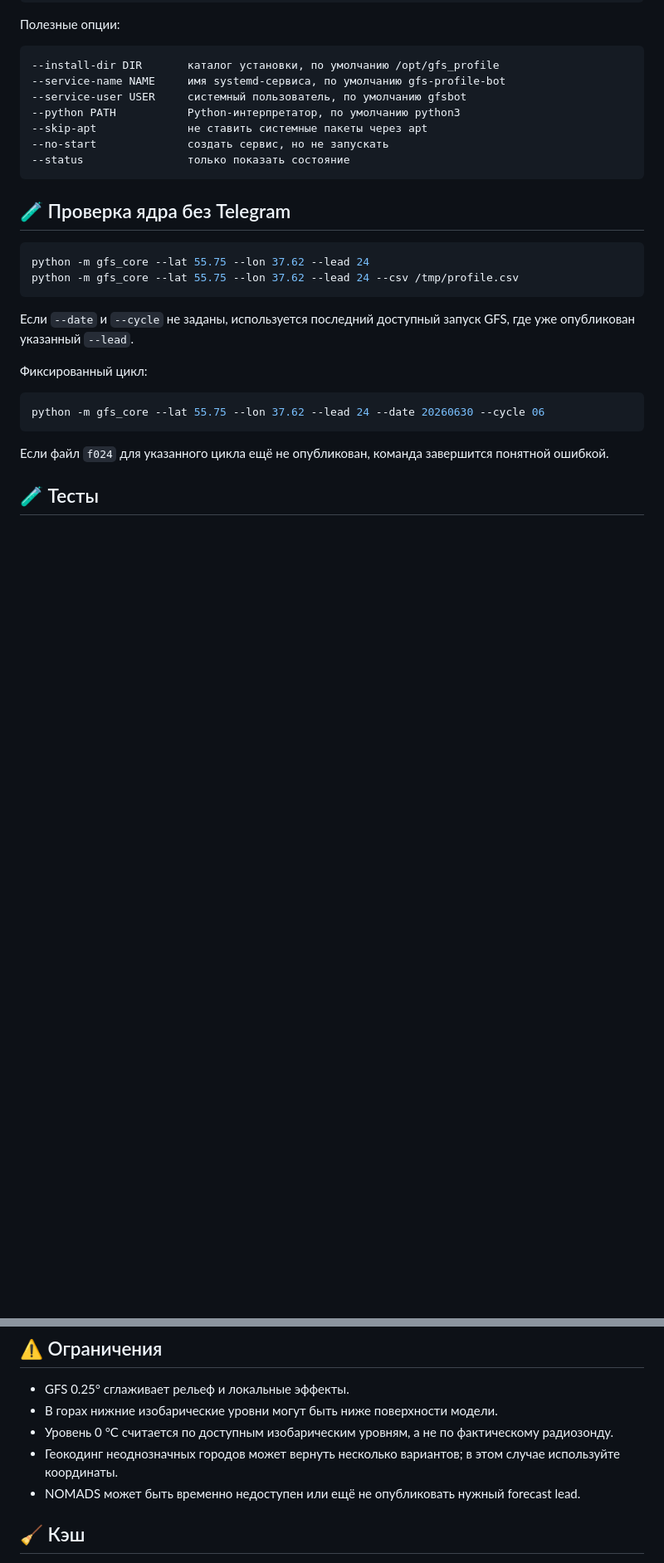
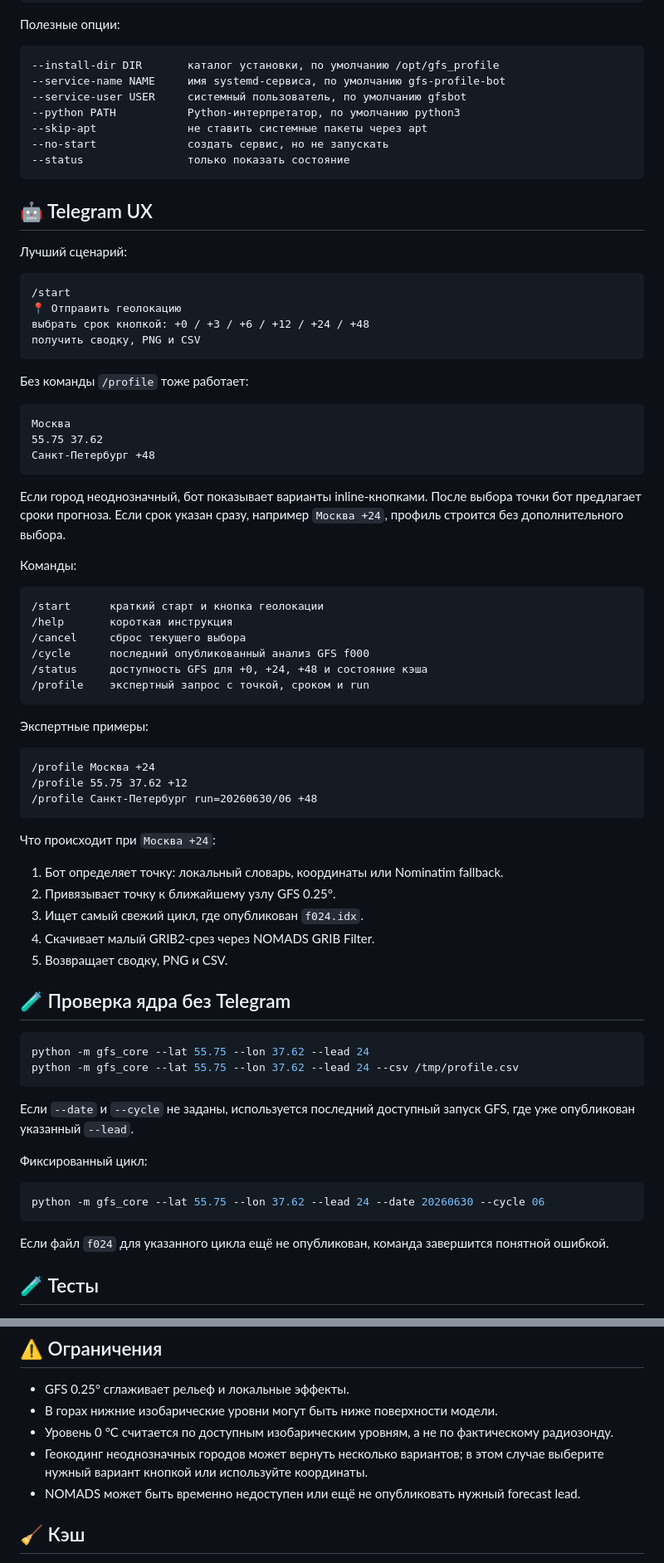
Before and after one commit to f2re/gfs_profile, a Markdown page: README.md, 2 parts joined by grey strips. Shown at 83% size. Rendered like a GitHub page; blank space fills up the shorter version.

Commit message:
docs: актуализировать README под кнопочный Telegram UX

````diff
--- a/README.md
+++ b/README.md
@@ -85,6 +87,54 @@ TELEGRAM_BOT_TOKEN='123456:AA...' bash install_telegram_bot.sh --yes
 --status                только показать состояние
 ```
 
+## 🤖 Telegram UX
+
+Лучший сценарий:
+
+```text
+/start
+📍 Отправить геолокацию
+выбрать срок кнопкой: +0 / +3 / +6 / +12 / +24 / +48
+получить сводку, PNG и CSV
+```
+
+Без команды `/profile` тоже работает:
+
+```text
+Москва
+55.75 37.62
+Санкт-Петербург +48
+```
+
+Если город неоднозначный, бот показывает варианты inline-кнопками. После выбора точки бот предлагает сроки прогноза. Если срок указан сразу, например `Москва +24`, профиль строится без дополнительного выбора.
+
+Команды:
+
+```text
+/start      краткий старт и кнопка геолокации
+/help       короткая инструкция
+/cancel     сброс текущего выбора
+/cycle      последний опубликованный анализ GFS f000
+/status     доступность GFS для +0, +24, +48 и состояние кэша
+/profile    экспертный запрос с точкой, сроком и run
+```
+
+Экспертные примеры:
+
+```text
+/profile Москва +24
+/profile 55.75 37.62 +12
+/profile Санкт-Петербург run=20260630/06 +48
+```
+
+Что происходит при `Москва +24`:
+
+1. Бот определяет точку: локальный словарь, координаты или Nominatim fallback.
+2. Привязывает точку к ближайшему узлу GFS 0.25°.
+3. Ищет самый свежий цикл, где опубликован `f024.idx`.
+4. Скачивает малый GRIB2-срез через NOMADS GRIB Filter.
+5. Возвращает сводку, PNG и CSV.
+
 ## 🧪 Проверка ядра без Telegram
 
 ```bash
@@ -230,7 +257,7 @@ NOMADS не отдал GRIB2. Обычно причина — временная
 - GFS 0.25° сглаживает рельеф и локальные эффекты.
 - В горах нижние изобарические уровни могут быть ниже поверхности модели.
 - Уровень 0 °C считается по доступным изобарическим уровням, а не по фактическому радиозонду.
-- Геокодинг неоднозначных городов может вернуть несколько вариантов; в этом случае используйте координаты.
+- Геокодинг неоднозначных городов может вернуть несколько вариантов; в этом случае выберите нужный вариант кнопкой или используйте координаты.
 - NOMADS может быть временно недоступен или ещё не опубликовать нужный forecast lead.
 
 ## 🧹 Кэш
````
Also changed, not shown: other parts of README.md (+4 -25 lines).
